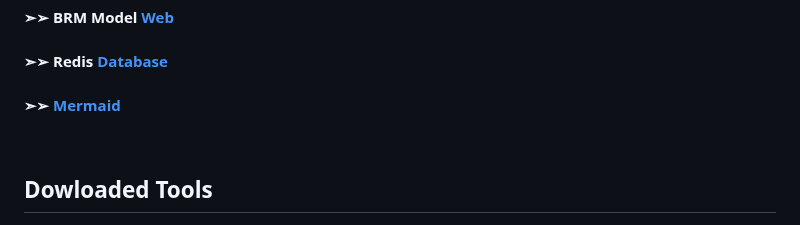
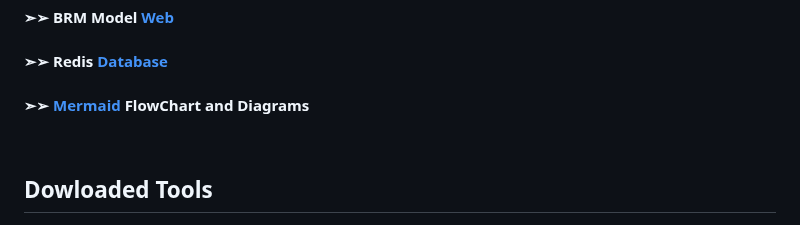
Before and after one commit to Mindful-AI-Assistants/No-SQL, a Markdown page: README.md, the part around the change. GitHub-like rendering.

Commit message:
Update README.md
Signed-off-by: Fabiana 🚀  Campanari <113218619+FabianaCampanari@users.noreply.github.com>

```diff
--- a/README.md
+++ b/README.md
@@ -33,7 +33,7 @@
 
 #### ➣➢ Redis [Database](https://cloud.redis.io/#/new-customer/new-database)
 
-#### ➣➢ [Mermaid](https://mermaid.js.org/community/contributing.html)
+#### ➣➢ [Mermaid](https://mermaid.js.org/community/contributing.html) FlowChart and Diagrams
 
 <br>
 
```
